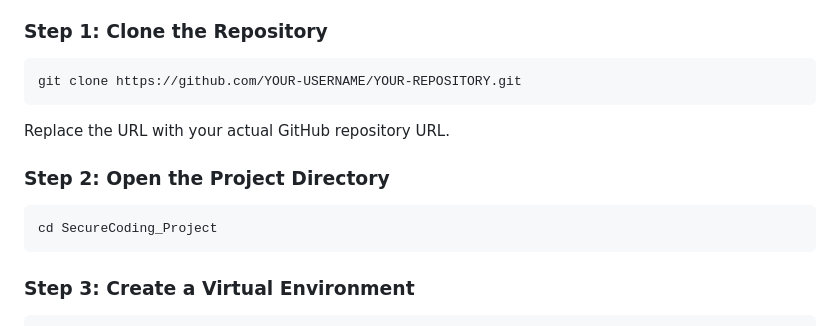
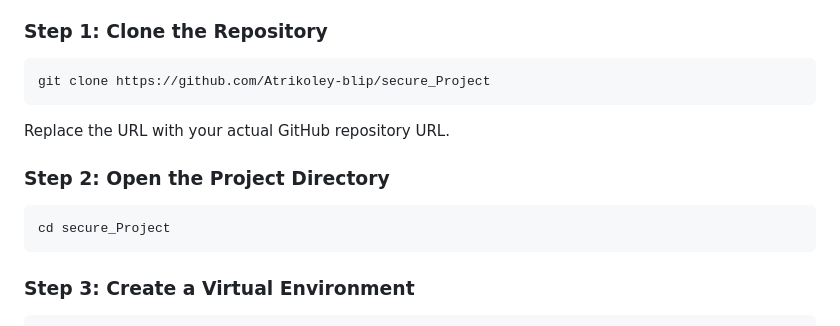
Before and after one commit to Atrikoley-blip/secure_Project, a Markdown page: README.md, the part around the change. GitHub-like rendering.

Commit message:
Correct repository URL and directory name in README
Updated repository URL and project directory name in README.

````diff
--- a/README.md
+++ b/README.md
@@ -86,7 +86,7 @@ SecureCoding_Project/
 ### Step 1: Clone the Repository
 
 ```bash
-git clone https://github.com/YOUR-USERNAME/YOUR-REPOSITORY.git
+git clone https://github.com/Atrikoley-blip/secure_Project
 ```
 
 Replace the URL with your actual GitHub repository URL.
@@ -94,7 +94,7 @@ Replace the URL with your actual GitHub repository URL.
 ### Step 2: Open the Project Directory
 
 ```bash
-cd SecureCoding_Project
+cd secure_Project
 ```
 
 ### Step 3: Create a Virtual Environment
````
